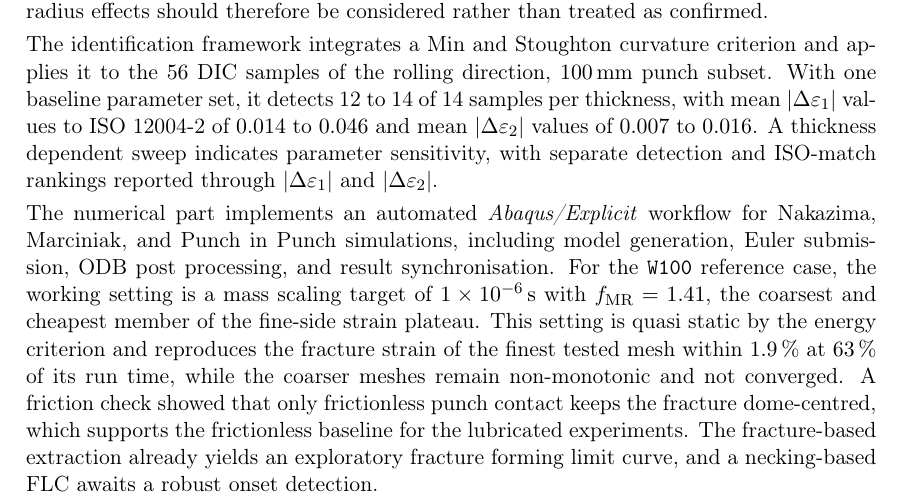
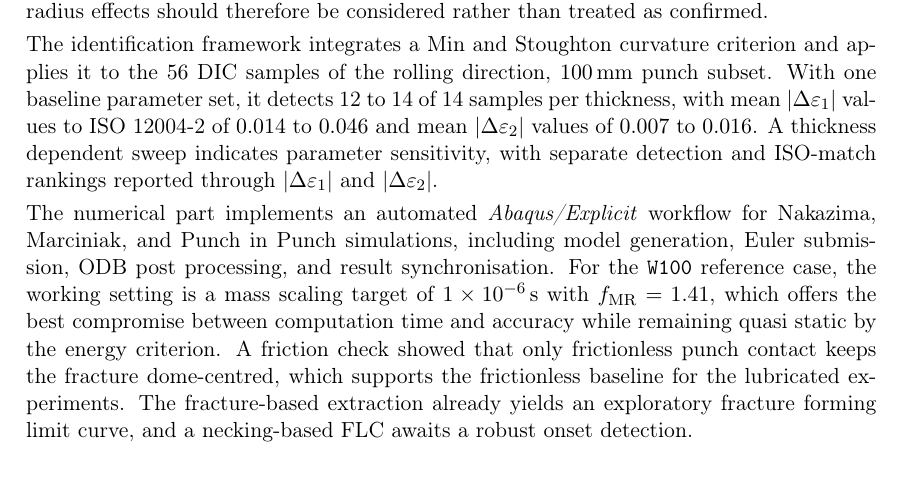
Before and after one commit to andrecruzf/AbaqusProject, a LaTeX thesis (report/Report.tex, which reads report/chapters/preamble.tex): part of page 2 of 80, cut so that both start at the same text. Compiled offline with pdfLaTeX.

Commit message:
Simplify abstract working-setting statement
Co-Authored-By: Claude Fable 5 <noreply@anthropic.com>

```diff
--- a/report/chapters/preamble.tex
+++ b/report/chapters/preamble.tex
@@ -36,11 +36,9 @@ The numerical part implements an automated \software{Abaqus/Explicit} workflow
 for Nakazima, Marciniak, and Punch in Punch simulations, including model
 generation, Euler submission, ODB post processing, and result synchronisation.
 For the \texttt{W100} reference case, the working setting is a mass scaling
-target of \SI{1e-6}{\second} with $f_\mathrm{MR}=1.41$, the coarsest and
-cheapest member of the fine-side strain plateau. This setting is quasi static
-by the energy criterion and reproduces the fracture strain of the finest
-tested mesh within \SI{1.9}{\percent} at \SI{63}{\percent} of its run time,
-while the coarser meshes remain non-monotonic and not converged. A friction
+target of \SI{1e-6}{\second} with $f_\mathrm{MR}=1.41$, which offers the best
+compromise between computation time and accuracy while remaining quasi
+static by the energy criterion. A friction
 check showed that only frictionless punch contact keeps the fracture
 dome-centred, which supports the frictionless baseline for the lubricated
 experiments. The fracture-based extraction already yields an exploratory
```
